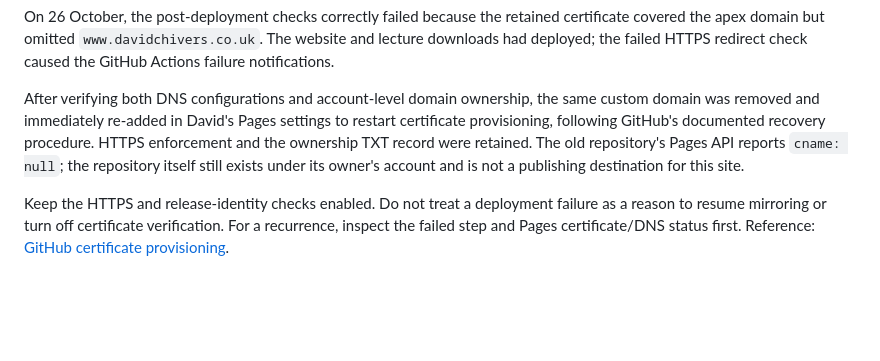
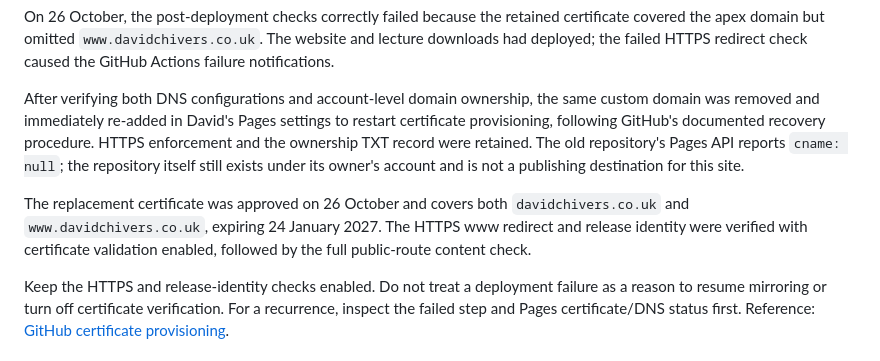
Before and after one commit to davidchivers/davidchivers.co.uk, a Markdown page: SITE_MAP.md, the part around the change. GitHub-like rendering; blank space fills up the shorter version.

Commit message:
Record verified certificate coverage for apex and www

```diff
--- a/SITE_MAP.md
+++ b/SITE_MAP.md
@@ -95,6 +95,11 @@ recovery procedure. HTTPS enforcement and the ownership TXT record were retained
 The old repository's Pages API reports `cname: null`; the repository itself still
 exists under its owner's account and is not a publishing destination for this site.
 
+The replacement certificate was approved on 26 October and covers both
+`davidchivers.co.uk` and `www.davidchivers.co.uk`, expiring 24 January 2027.
+The HTTPS www redirect and release identity were verified with certificate
+validation enabled, followed by the full public-route content check.
+
 Keep the HTTPS and release-identity checks enabled. Do not treat a deployment
 failure as a reason to resume mirroring or turn off certificate verification.
 For a recurrence, inspect the failed step and Pages certificate/DNS status first.
```
